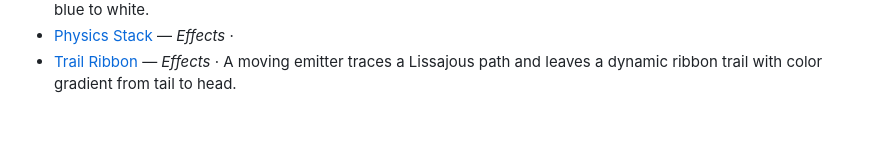
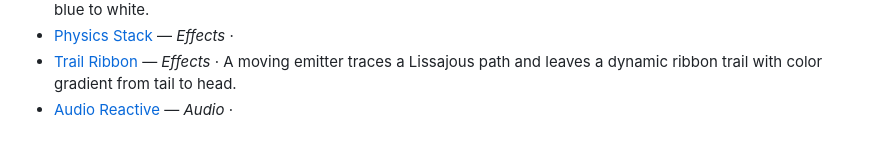
Before and after one commit to hectorMiranda/vr.minux.io, a Markdown page: docs/scenes/README.md, the part around the change. GitHub-like rendering.

Commit message:
docs(scenes): document the audio-reactive test

```diff
--- a/docs/scenes/README.md
+++ b/docs/scenes/README.md
@@ -87,3 +87,4 @@ One reference page per scene in the lab.
 - [Particle Fountain](particle-fountain.md) — _Effects_ · A particle fountain with gravity, respawn, additive blending, and color-over-life from blue to white.
 - [Physics Stack](physics-stack.md) — _Effects_ ·
 - [Trail Ribbon](trail-ribbon.md) — _Effects_ · A moving emitter traces a Lissajous path and leaves a dynamic ribbon trail with color gradient from tail to head.
+- [Audio Reactive](audio-reactive.md) — _Audio_ ·
```
Also changed, not shown: docs/scenes/audio-reactive.md (added, +21 -0 lines).
